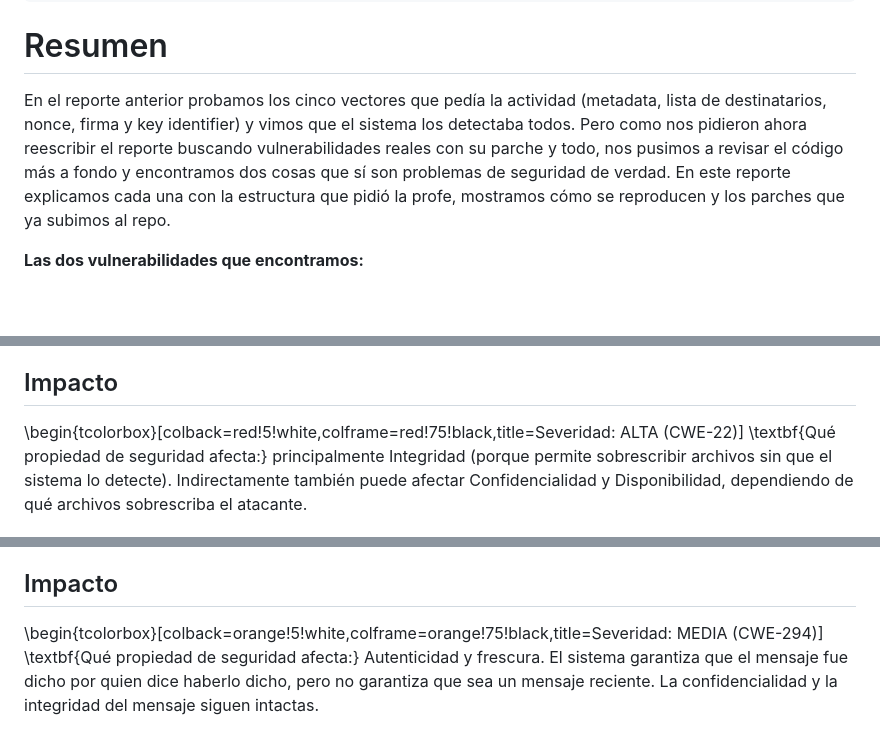
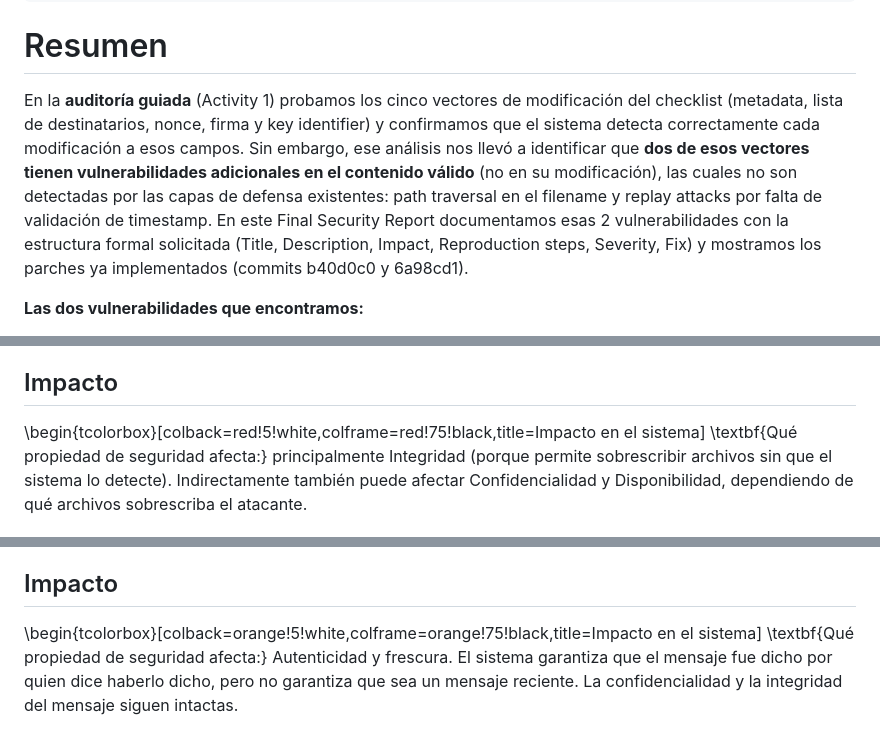
Before and after one commit to milliyx/Cryptography, a Markdown page: docs/vulnerability_report.md, 3 parts joined by grey strips. Drawn GitHub-style; blank space fills up the shorter version.

```diff
--- a/docs/vulnerability_report.md
+++ b/docs/vulnerability_report.md
@@ -20,7 +20,7 @@ header-includes:
 
 # Resumen
 
-En el reporte anterior probamos los cinco vectores que pedía la actividad (metadata, lista de destinatarios, nonce, firma y key identifier) y vimos que el sistema los detectaba todos. Pero como nos pidieron ahora reescribir el reporte buscando vulnerabilidades reales con su parche y todo, nos pusimos a revisar el código más a fondo y encontramos dos cosas que sí son problemas de seguridad de verdad. En este reporte explicamos cada una con la estructura que pidió la profe, mostramos cómo se reproducen y los parches que ya subimos al repo.
+En la **auditoría guiada** (Activity 1) probamos los cinco vectores de modificación del checklist (metadata, lista de destinatarios, nonce, firma y key identifier) y confirmamos que el sistema detecta correctamente cada modificación a esos campos. Sin embargo, ese análisis nos llevó a identificar que **dos de esos vectores tienen vulnerabilidades adicionales en el contenido válido** (no en su modificación), las cuales no son detectadas por las capas de defensa existentes: path traversal en el filename y replay attacks por falta de validación de timestamp. En este Final Security Report documentamos esas 2 vulnerabilidades con la estructura formal solicitada (Title, Description, Impact, Reproduction steps, Severity, Fix) y mostramos los parches ya implementados (commits b40d0c0 y 6a98cd1).
 
 **Las dos vulnerabilidades que encontramos:**
 
@@ -61,7 +61,7 @@ Esto afecta tanto al cifrado simétrico (`crypto/aead.py`) como al cifrado híbr
 
 ## Impacto
 
-\begin{tcolorbox}[colback=red!5!white,colframe=red!75!black,title=Severidad: ALTA (CWE-22)]
+\begin{tcolorbox}[colback=red!5!white,colframe=red!75!black,title=Impacto en el sistema]
 \textbf{Qué propiedad de seguridad afecta:} principalmente Integridad (porque permite sobrescribir archivos sin que el sistema lo detecte). Indirectamente también puede afectar Confidencialidad y Disponibilidad, dependiendo de qué archivos sobrescriba el atacante.
 
 \textbf{Quién puede explotar esto:} cualquiera que pueda cifrar un contenedor que el sistema vaya a procesar. Esto incluye a usuarios legítimos del sistema con malas intenciones.
@@ -375,7 +385,7 @@ Un detalle importante: el atacante **no puede modificar el timestamp** para hace
 
 ## Impacto
 
-\begin{tcolorbox}[colback=orange!5!white,colframe=orange!75!black,title=Severidad: MEDIA (CWE-294)]
+\begin{tcolorbox}[colback=orange!5!white,colframe=orange!75!black,title=Impacto en el sistema]
 \textbf{Qué propiedad de seguridad afecta:} Autenticidad y frescura. El sistema garantiza que el mensaje fue dicho por quien dice haberlo dicho, pero no garantiza que sea un mensaje reciente. La confidencialidad y la integridad del mensaje siguen intactas.
 
 \textbf{Quién puede explotar esto:} cualquiera con acceso pasivo al canal donde se transmiten los contenedores, o con acceso al storage donde se guardan. No necesita romper criptografía ni tener llaves privadas.
```
Also changed, not shown: other parts of docs/vulnerability_report.md (+23 -3 lines).
